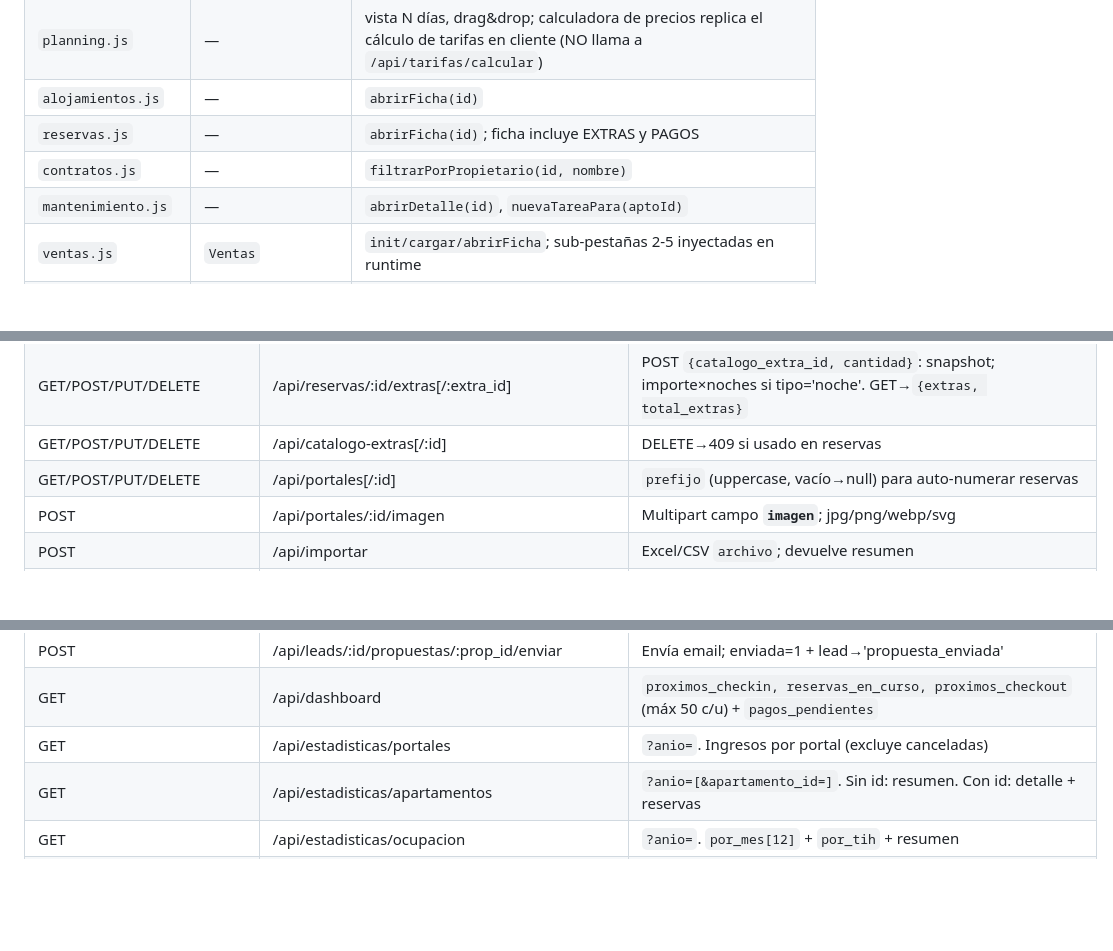
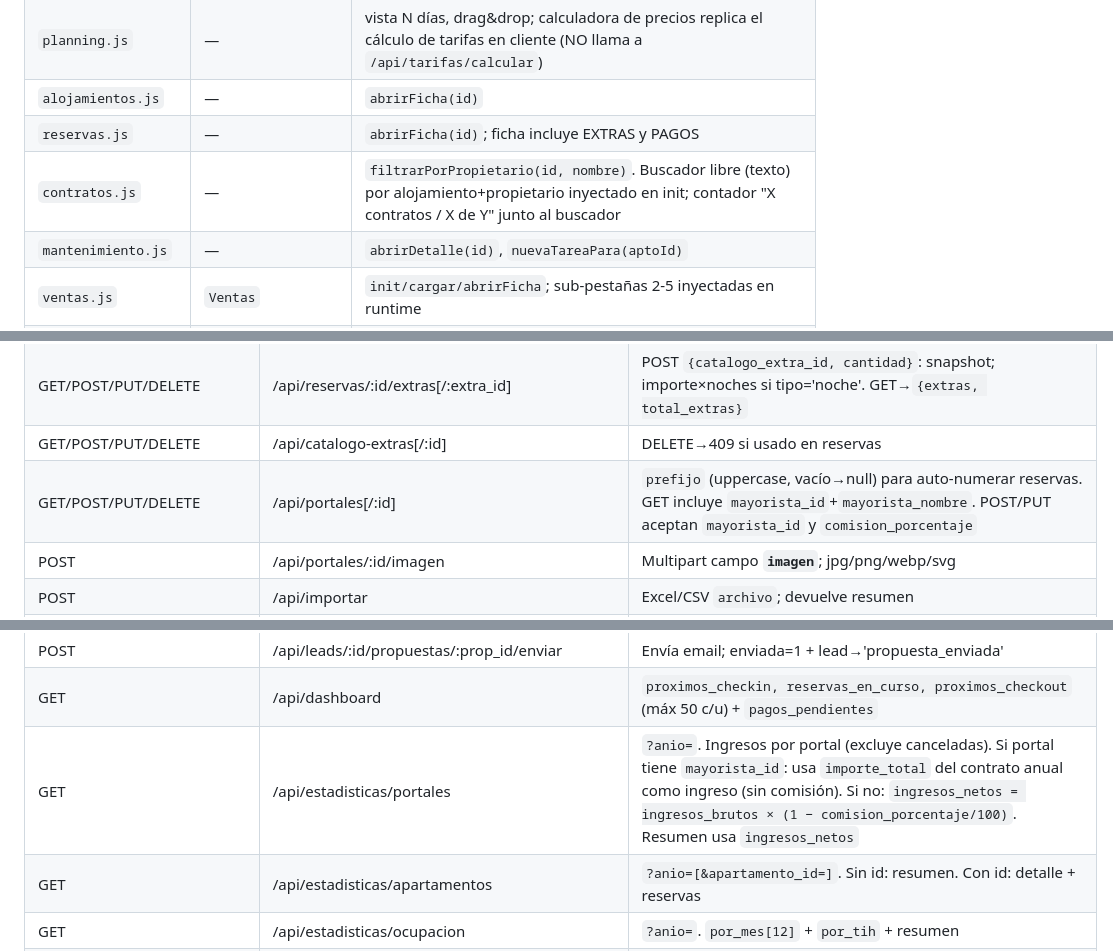
Before and after one commit to maurotognettipalermo/CRM, a Markdown page: CLAUDE.md, 3 parts joined by grey strips. GitHub-like rendering; blank space fills up the shorter version.

Commit message:
docs: actualizar CLAUDE.md con cambios de sesión
- portales: mayorista_id + comision_porcentaje (modelo + API)
- estadisticas/portales: lógica ingresos_netos con comisión
- contratos.js: buscador libre + contador

Co-Authored-By: Claude Sonnet 4.6 <noreply@anthropic.com>

```diff
--- a/CLAUDE.md
+++ b/CLAUDE.md
@@ -72,7 +72,7 @@ Orden de carga: `api.js` → `auth.js` → módulos → `app.js` (último). Los
 | `planning.js` | — | vista N días, drag&drop; calculadora de precios replica el cálculo de tarifas en cliente (NO llama a `/api/tarifas/calcular`) |
 | `alojamientos.js` | — | `abrirFicha(id)` |
 | `reservas.js` | — | `abrirFicha(id)`; ficha incluye EXTRAS y PAGOS |
-| `contratos.js` | — | `filtrarPorPropietario(id, nombre)` |
+| `contratos.js` | — | `filtrarPorPropietario(id, nombre)`. Buscador libre (texto) por alojamiento+propietario inyectado en init; contador "X contratos / X de Y" junto al buscador |
 | `mantenimiento.js` | — | `abrirDetalle(id)`, `nuevaTareaPara(aptoId)` |
 | `ventas.js` | `Ventas` | `init/cargar/abrirFicha`; sub-pestañas 2-5 inyectadas en runtime |
 | `personal.js` | `Personal` | `init/cargar`; sub-pestañas inyectadas en runtime |
@@ -183,7 +184,7 @@ Todas las rutas `/api/*` salvo `/api/auth/login` requieren header `X-Auth-Token`
 | POST | /api/reservas/:id/pagos/generar-plan | Plan 20/80: borra no pagados + crea 2 cuotas. 409 si precio=0 |
 | GET/POST/PUT/DELETE | /api/reservas/:id/extras[/:extra_id] | POST `{catalogo_extra_id, cantidad}`: snapshot; importe×noches si tipo='noche'. GET→`{extras, total_extras}` |
 | GET/POST/PUT/DELETE | /api/catalogo-extras[/:id] | DELETE→409 si usado en reservas |
-| GET/POST/PUT/DELETE | /api/portales[/:id] | `prefijo` (uppercase, vacío→null) para auto-numerar reservas |
+| GET/POST/PUT/DELETE | /api/portales[/:id] | `prefijo` (uppercase, vacío→null) para auto-numerar reservas. GET incluye `mayorista_id`+`mayorista_nombre`. POST/PUT aceptan `mayorista_id` y `comision_porcentaje` |
 | POST | /api/portales/:id/imagen | Multipart campo **`imagen`**; jpg/png/webp/svg |
 | POST | /api/importar | Excel/CSV `archivo`; devuelve resumen |
 | POST | /api/auth/login | **Pública**. `{username,password}` → `{ok,token,userId,username,nombre,rol}` |
@@ -268,7 +269,7 @@ Todas las rutas `/api/*` salvo `/api/auth/login` requieren header `X-Auth-Token`
 | GET/POST | /api/leads/:id/propuestas | POST `{plantilla_id, apartamento_id, precio_propuesto, foto_ids[], email_destino, asunto, mensaje}` |
 | POST | /api/leads/:id/propuestas/:prop_id/enviar | Envía email; enviada=1 + lead→'propuesta_enviada' |
 | GET | /api/dashboard | `proximos_checkin, reservas_en_curso, proximos_checkout` (máx 50 c/u) + `pagos_pendientes` |
-| GET | /api/estadisticas/portales | `?anio=`. Ingresos por portal (excluye canceladas) |
+| GET | /api/estadisticas/portales | `?anio=`. Ingresos por portal (excluye canceladas). Si portal tiene `mayorista_id`: usa `importe_total` del contrato anual como ingreso (sin comisión). Si no: `ingresos_netos = ingresos_brutos × (1 − comision_porcentaje/100)`. Resumen usa `ingresos_netos` |
 | GET | /api/estadisticas/apartamentos | `?anio=[&apartamento_id=]`. Sin id: resumen. Con id: detalle + reservas |
 | GET | /api/estadisticas/ocupacion | `?anio=`. `por_mes[12]` + `por_tih` + resumen |
 | GET | /api/estadisticas/propietarios | `?anio=`. Cashflow precio_cerrado por propietario |
```
Also changed, not shown: other parts of CLAUDE.md (+1 -0 lines).
